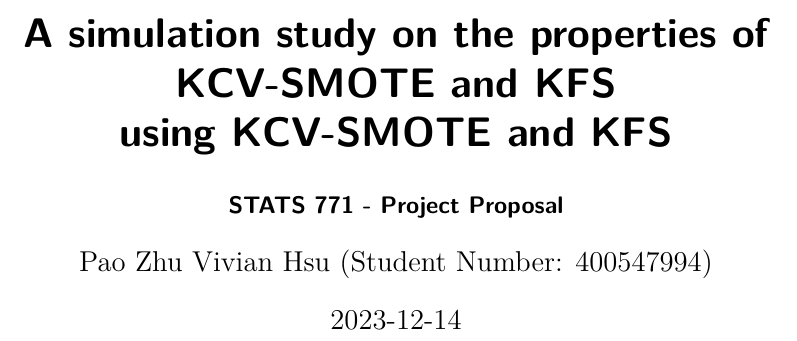
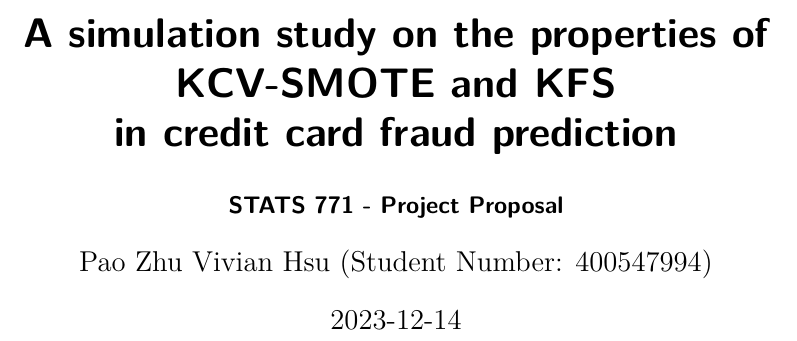
Before and after one commit to PZVivian/School.MSc.STATS771_StatsResearchProject, a Quarto document (Proposal.qmd): part of page 1 of 5, cut so that both start at the same text. The pictures show the output file Proposal.pdf that the author committed with the source.

Commit message:
UPDATE: Title correction

```diff
--- a/Proposal.qmd
+++ b/Proposal.qmd
@@ -1,7 +1,7 @@
 ---
 title: |
   | A simulation study on the properties of KCV-SMOTE and KFS
-  | using KCV-SMOTE and KFS
+  | in credit card fraud prediction
 subtitle: |
   |
   | STATS 771 - Project Proposal
```
Also changed, not shown: Proposal.pdf.
